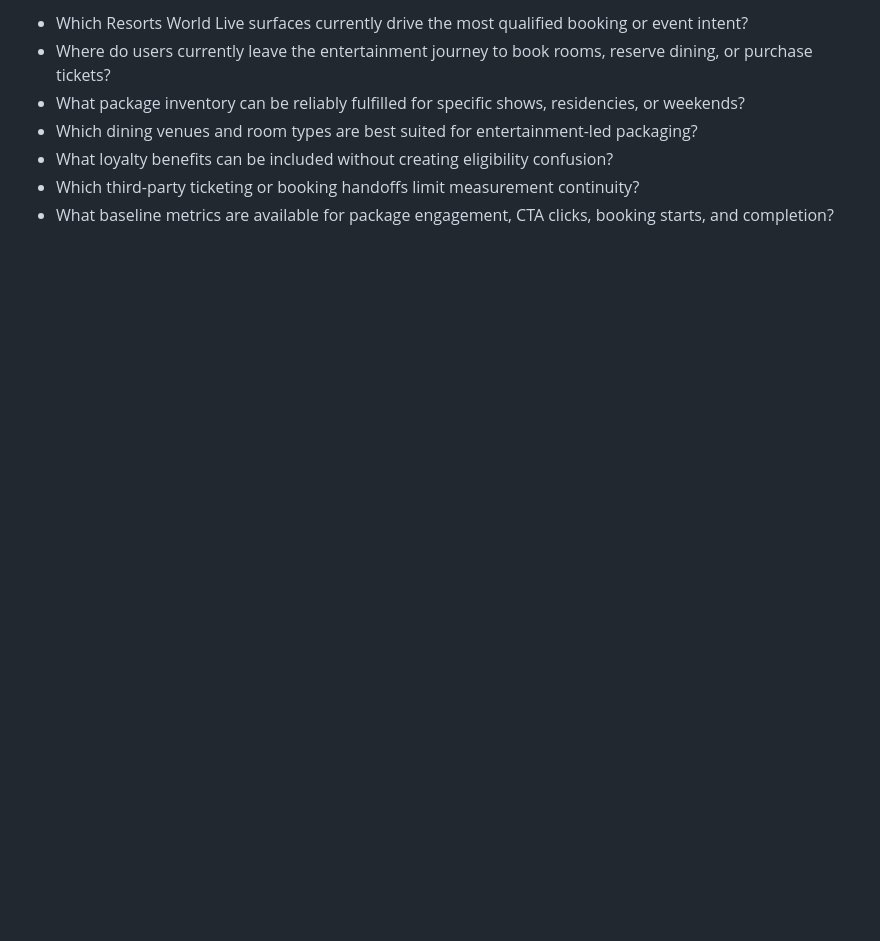
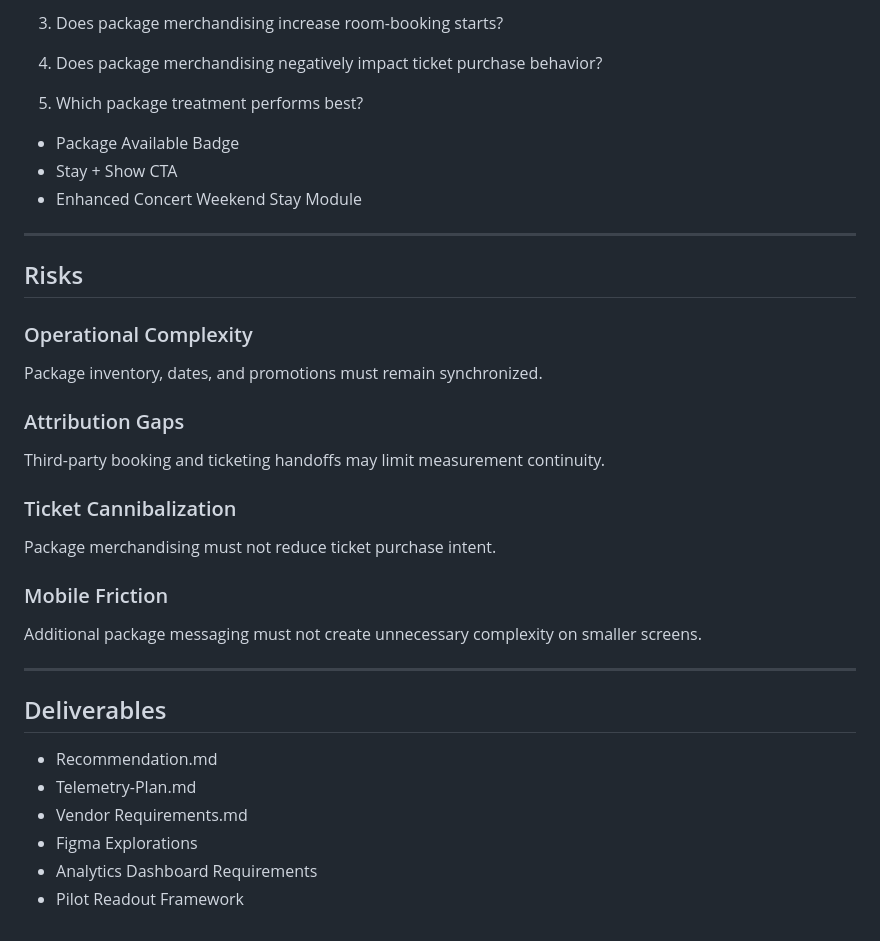
Before and after one commit to cody-mckeon/ai-product-operating-system, a Markdown page: projects/rwlv-live-package-pilot/pilot-brief.md, the part around one of its changes. Rendered like a GitHub page; blank space fills up the shorter version.

```diff
--- a/projects/rwlv-live-package-pilot/pilot-brief.md
+++ b/projects/rwlv-live-package-pilot/pilot-brief.md
@@ -59,8 +166,41 @@ Out of scope for this pilot phase:
 
-- Which Resorts World Live surfaces currently drive the most qualified booking or event intent?
-- Where do users currently leave the entertainment journey to book rooms, reserve dining, or purchase tickets?
-- What package inventory can be reliably fulfilled for specific shows, residencies, or weekends?
-- Which dining venues and room types are best suited for entertainment-led packaging?
-- What loyalty benefits can be included without creating eligibility confusion?
-- Which third-party ticketing or booking handoffs limit measurement continuity?
-- What baseline metrics are available for package engagement, CTA clicks, booking starts, and completion?
+3. Does package merchandising increase room-booking starts?
+
+4. Does package merchandising negatively impact ticket purchase behavior?
+
+5. Which package treatment performs best?
+
+* Package Available Badge
+* Stay + Show CTA
+* Enhanced Concert Weekend Stay Module
+
+---
+
+## Risks
+
+### Operational Complexity
+
+Package inventory, dates, and promotions must remain synchronized.
+
+### Attribution Gaps
+
+Third-party booking and ticketing handoffs may limit measurement continuity.
+
+### Ticket Cannibalization
+
+Package merchandising must not reduce ticket purchase intent.
+
+### Mobile Friction
+
+Additional package messaging must not create unnecessary complexity on smaller screens.
+
+---
+
+## Deliverables
+
+* Recommendation.md
+* Telemetry-Plan.md
+* Vendor Requirements.md
+* Figma Explorations
+* Analytics Dashboard Requirements
+* Pilot Readout Framework
```
Also changed, not shown: other parts of projects/rwlv-live-package-pilot/pilot-brief.md (+146 -39 lines).
